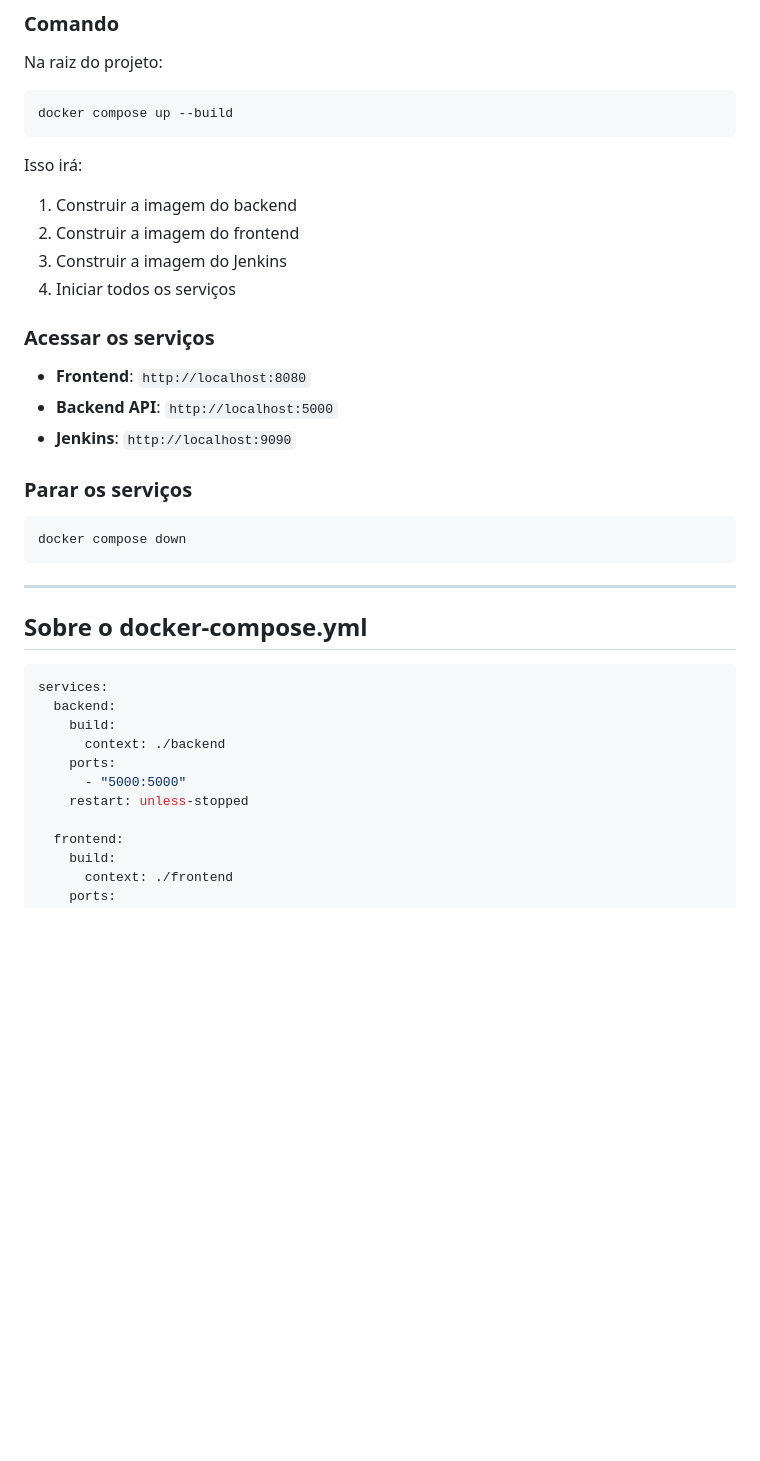
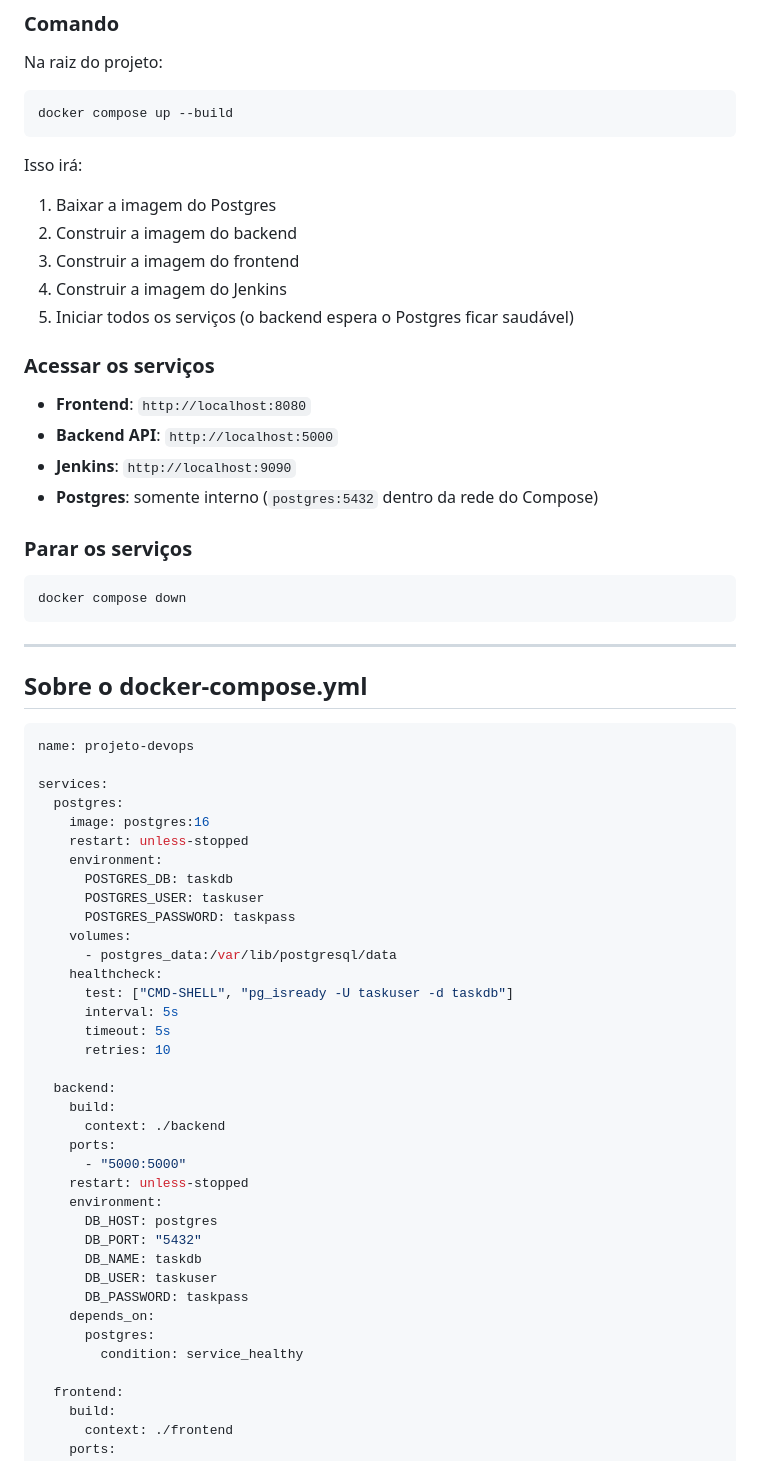
Before and after one commit to guilherme-fmb/Projeto-DevOps, a Markdown page: README.md, the part around one of its changes. Drawn GitHub-style; blank space fills up the shorter version.

````diff
--- a/README.md
+++ b/README.md
@@ -72,16 +72,18 @@ docker compose up --build
 ```
 
 Isso irá:
-1. Construir a imagem do backend
-2. Construir a imagem do frontend
-3. Construir a imagem do Jenkins
-4. Iniciar todos os serviços
+1. Baixar a imagem do Postgres
+2. Construir a imagem do backend
+3. Construir a imagem do frontend
+4. Construir a imagem do Jenkins
+5. Iniciar todos os serviços (o backend espera o Postgres ficar saudável)
 
 ### Acessar os serviços
 
 - **Frontend**: `http://localhost:8080`
 - **Backend API**: `http://localhost:5000`
 - **Jenkins**: `http://localhost:9090`
+- **Postgres**: somente interno (`postgres:5432` dentro da rede do Compose)
 
 ### Parar os serviços
 
@@ -94,13 +96,39 @@ docker compose down
 ## Sobre o docker-compose.yml
 
 ```yaml
+name: projeto-devops
+
 services:
+  postgres:
+    image: postgres:16
+    restart: unless-stopped
+    environment:
+      POSTGRES_DB: taskdb
+      POSTGRES_USER: taskuser
+      POSTGRES_PASSWORD: taskpass
+    volumes:
+      - postgres_data:/var/lib/postgresql/data
+    healthcheck:
+      test: ["CMD-SHELL", "pg_isready -U taskuser -d taskdb"]
+      interval: 5s
+      timeout: 5s
+      retries: 10
+
   backend:
     build:
       context: ./backend
     ports:
       - "5000:5000"
     restart: unless-stopped
+    environment:
+      DB_HOST: postgres
+      DB_PORT: "5432"
+      DB_NAME: taskdb
+      DB_USER: taskuser
+      DB_PASSWORD: taskpass
+    depends_on:
+      postgres:
+        condition: service_healthy
 
   frontend:
     build:
````
Also changed, not shown: other parts of README.md (+59 -2 lines).
